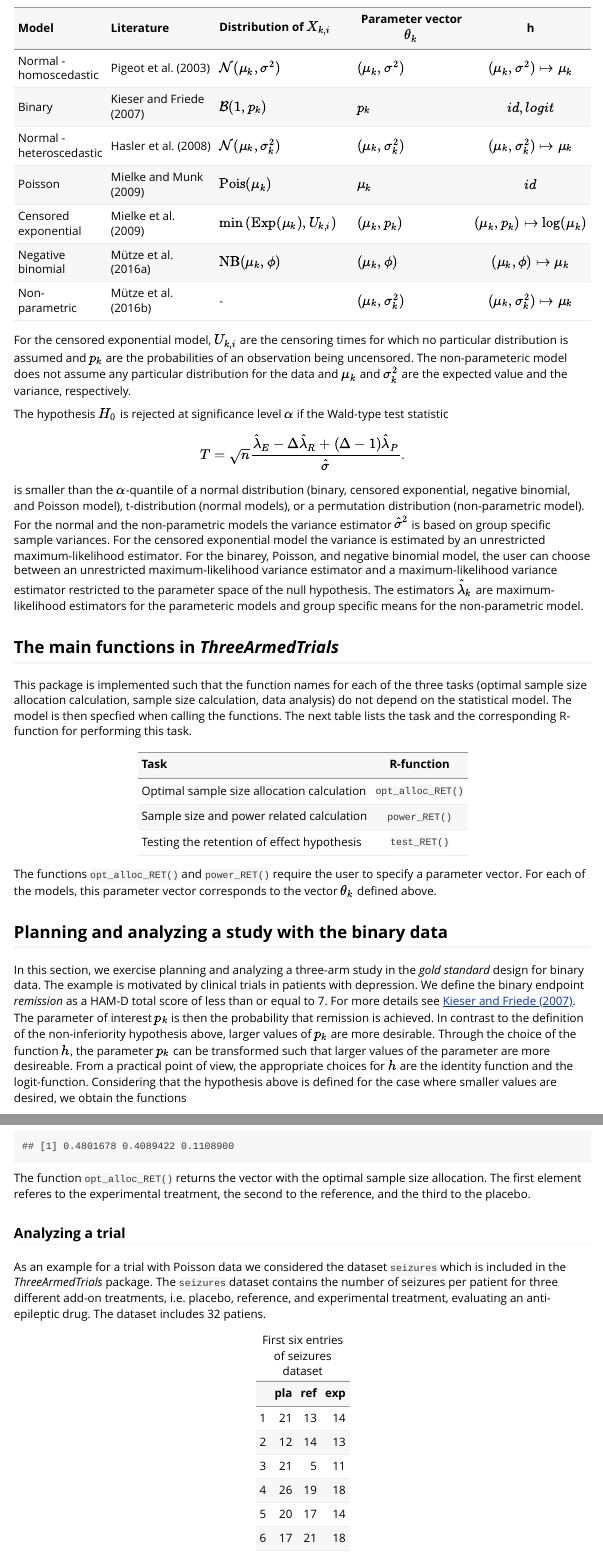
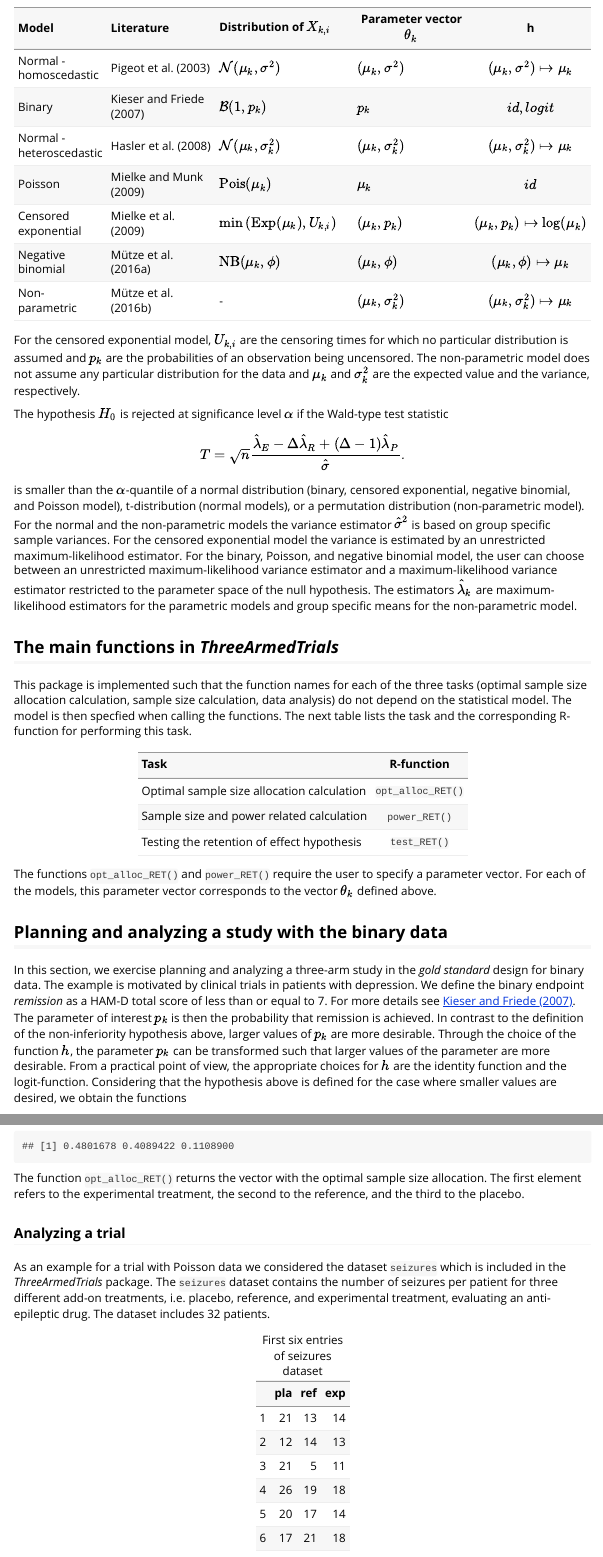
Before and after one commit to tobiasmuetze/ThreeArmedTrials, an R Markdown document (vignettes/ThreeArmedTrials.Rmd): the page in a window 1100 px wide, from 1180 px down, and a second part further down, joined at a grey line. The pictures show the output file vignettes/ThreeArmedTrials.html that the author committed with the source, opened offline.

Commit message:
Fixed typos

````diff
--- a/vignettes/ThreeArmedTrials.Rmd
+++ b/vignettes/ThreeArmedTrials.Rmd
@@ -77,7 +77,7 @@ Let $h:\Theta^d\to \mathbb{R}$ be a monotonic function and $\lambda_k:=h(\theta_
 
 
 For the censored exponential model, $U_{k,i}$ are the censoring times for which no particular distribution is assumed and $p_k$ are the probabilities of an observation being uncensored.
-The non-parameteric model does not assume any particular distribution for the data and $\mu_k$ and $\sigma^2_k$ are the expected value and the variance, respectively.
+The non-parametric model does not assume any particular distribution for the data and $\mu_k$ and $\sigma^2_k$ are the expected value and the variance, respectively.
 
 The hypothesis $H_0$ is rejected at significance level $\alpha$ if the Wald-type test statistic
 \begin{align*}
@@ -86,8 +86,8 @@ T=\sqrt{n}\frac{\hat{\lambda}_{E}-\Delta \hat{\lambda}_{R} + (\Delta-1)\hat{\lam
 is smaller than the $\alpha$-quantile of a normal distribution (binary, censored exponential, negative binomial, and Poisson model), t-distribution (normal models), or a permutation distribution (non-parametric model).
 For the normal and the non-parametric models the variance estimator $\hat{\sigma}^{2}$ is based on group specific sample variances.
 For the censored exponential model the variance is estimated by an unrestricted maximum-likelihood estimator.
-For the binarey, Poisson, and negative binomial model, the user can choose between an unrestricted maximum-likelihood variance estimator and a maximum-likelihood variance estimator restricted to the parameter space of the null hypothesis.
-The estimators $\hat{\lambda}_{k}$ are maximum-likelihood estimators for the parameteric models and group specific means for the non-parametric model.
+For the binary, Poisson, and negative binomial model, the user can choose between an unrestricted maximum-likelihood variance estimator and a maximum-likelihood variance estimator restricted to the parameter space of the null hypothesis.
+The estimators $\hat{\lambda}_{k}$ are maximum-likelihood estimators for the parametric models and group specific means for the non-parametric model.
 
 ## The main functions in *ThreeArmedTrials*
 
@@ -113,7 +113,7 @@ For more details see
 <a href="http://onlinelibrary.wiley.com/doi/10.1002/sim.2543/full">Kieser and Friede (2007)</a>.
 The parameter of interest $p_k$ is then the probability that remission is achieved.
 In contrast to the definition of the non-inferiority hypothesis above, larger values of $p_k$ are more desirable.
-Through the choice of the function $h$, the parameter $p_k$ can be transformed such that larger values of the parameter are more desireable.
+Through the choice of the function $h$, the parameter $p_k$ can be transformed such that larger values of the parameter are more desirable.
 From a practical point of view, the appropriate choices for $h$ are the identity function and the logit-function.
 Considering that the hypothesis above is defined for the case where smaller values are desired, we obtain the functions
 \begin{align*}
@@ -256,13 +256,13 @@ opt_alloc_RET(experiment = 15,
 ```
 
 The function `opt_alloc_RET()` returns  the vector with the optimal sample size allocation.
-The first element referes to the experimental treatment, the second to the reference, and the third to the placebo.
+The first element refers to the experimental treatment, the second to the reference, and the third to the placebo.
 
 ### Analyzing a trial
 
 As an example for a trial with Poisson data we considered the dataset `seizures` which is included in the *ThreeArmedTrials* package.
 The `seizures` dataset contains the number of seizures per patient for three different add-on treatments, i.e. placebo, reference, and experimental treatment, evaluating an anti-epileptic drug.
-The dataset includes 32 patiens.
+The dataset includes 32 patients.
 
 ```{r, results = 'asis', echo = FALSE}
 data(seizures)
````
Also changed, not shown: R/RML_limit.R (+1 -1 lines), R/estimate.R (+1 -1 lines), R/negativebinomial.R (+1 -1 lines), R/waldtype_power.R (+1 -1 lines), R/waldtype_test.R (+3 -3 lines), vignettes/ThreeArmedTrials.html, vignettes/ThreeArmedTrials.Rmd (2 more changed lines), 5 other files.
